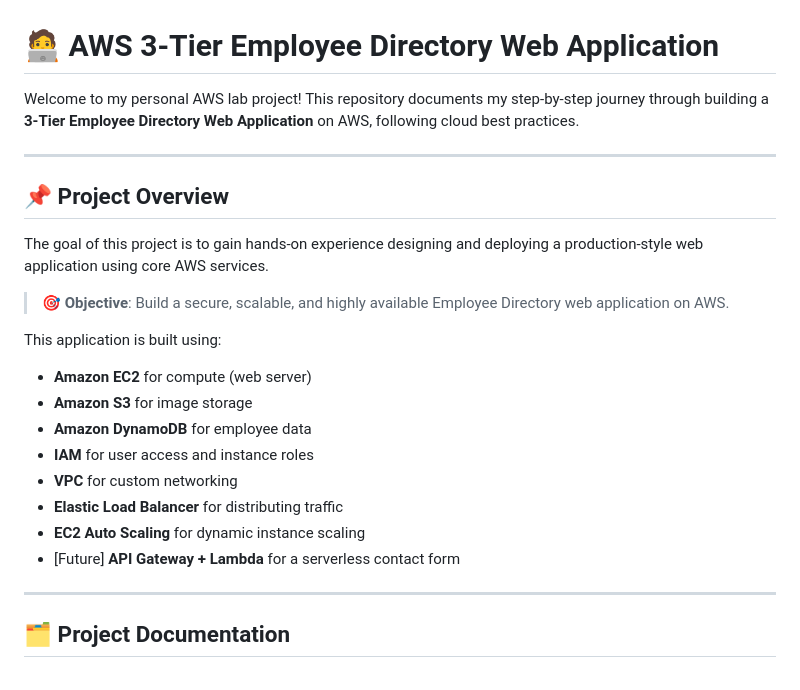
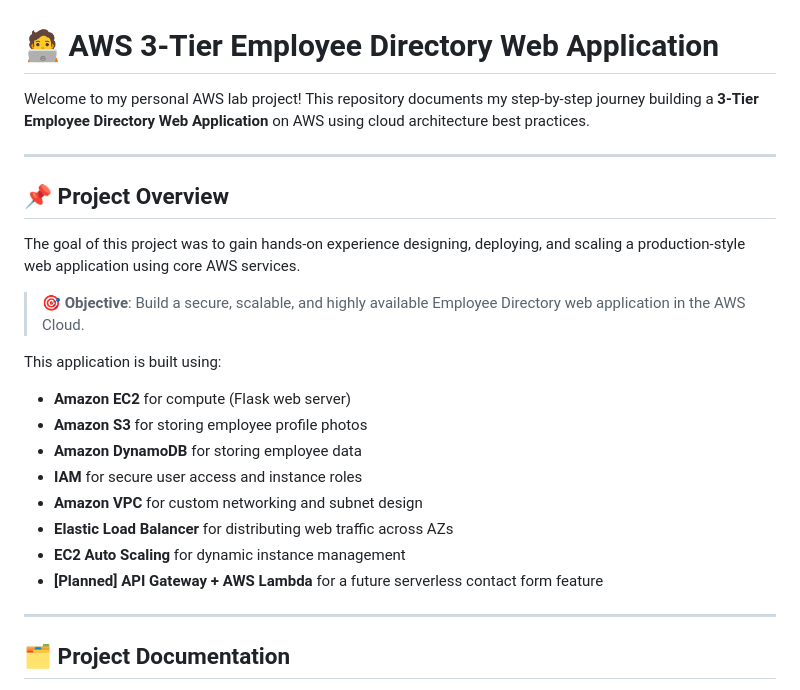
Before and after one commit to 1suleyman/-AWS-Employee-Directory-Project-Hands-On-Lab-, a Markdown page: README.md, the part around the change. Rendered like a GitHub page.

```diff
--- a/README.md
+++ b/README.md
@@ -1,24 +1,25 @@
 # 🧑‍💻 AWS 3-Tier Employee Directory Web Application
 
-Welcome to my personal AWS lab project! This repository documents my step-by-step journey through building a **3-Tier Employee Directory Web Application** on AWS, following cloud best practices.
+Welcome to my personal AWS lab project! This repository documents my step-by-step journey building a **3-Tier Employee Directory Web Application** on AWS using cloud architecture best practices.
 
 ---
 
 ## 📌 Project Overview
 
-The goal of this project is to gain hands-on experience designing and deploying a production-style web application using core AWS services.
+The goal of this project was to gain hands-on experience designing, deploying, and scaling a production-style web application using core AWS services.
 
-> 🎯 **Objective**: Build a secure, scalable, and highly available Employee Directory web application on AWS.
+> 🎯 **Objective**: Build a secure, scalable, and highly available Employee Directory web application in the AWS Cloud.
 
 This application is built using:
-- **Amazon EC2** for compute (web server)
-- **Amazon S3** for image storage
-- **Amazon DynamoDB** for employee data
-- **IAM** for user access and instance roles
-- **VPC** for custom networking
-- **Elastic Load Balancer** for distributing traffic
-- **EC2 Auto Scaling** for dynamic instance scaling
-- [Future] **API Gateway + Lambda** for a serverless contact form
+
+- **Amazon EC2** for compute (Flask web server)
+- **Amazon S3** for storing employee profile photos
+- **Amazon DynamoDB** for storing employee data
+- **IAM** for secure user access and instance roles
+- **Amazon VPC** for custom networking and subnet design
+- **Elastic Load Balancer** for distributing web traffic across AZs
+- **EC2 Auto Scaling** for dynamic instance management
+- **[Planned] API Gateway + AWS Lambda** for a future serverless contact form feature
 
 ---
 
```
